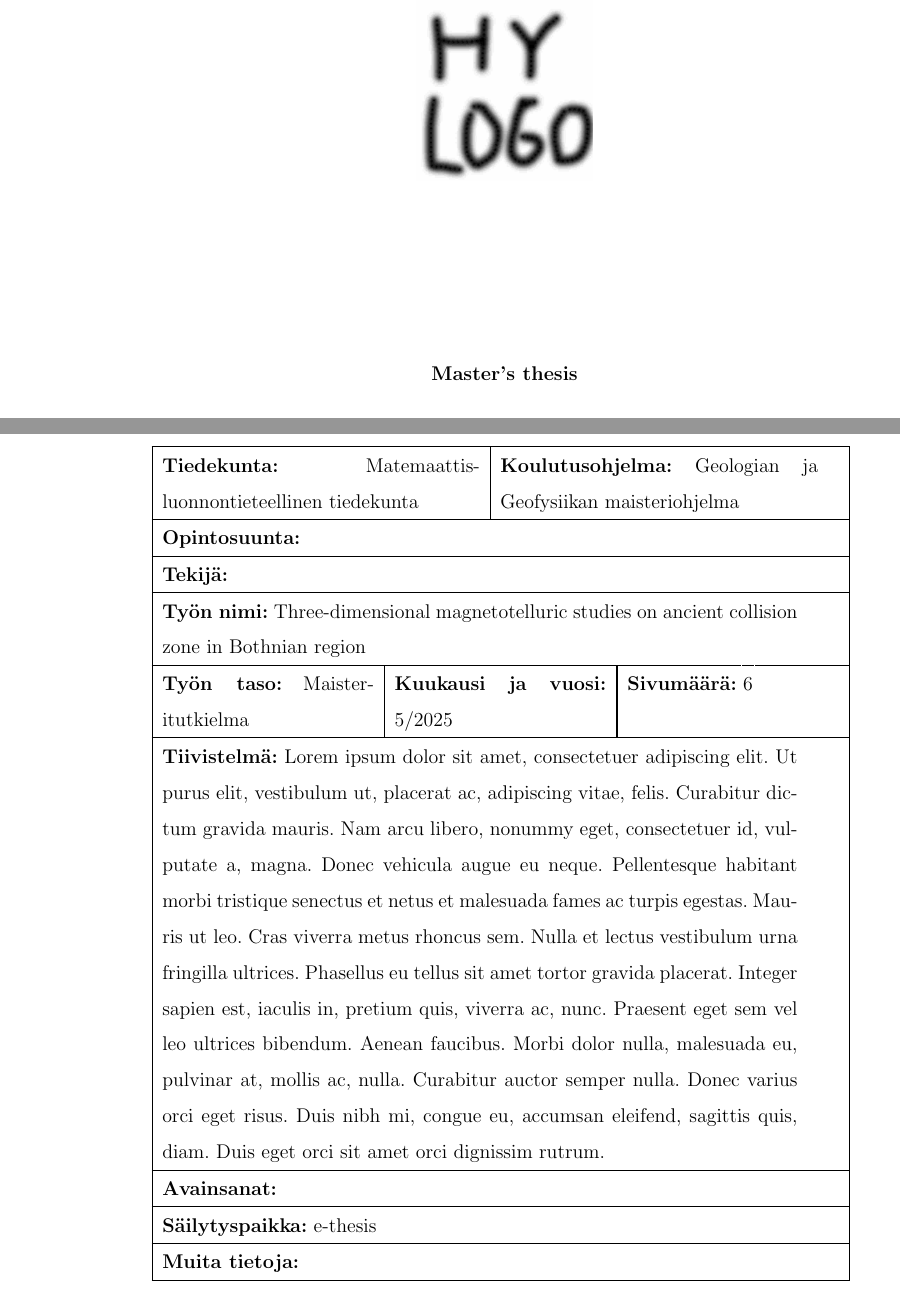
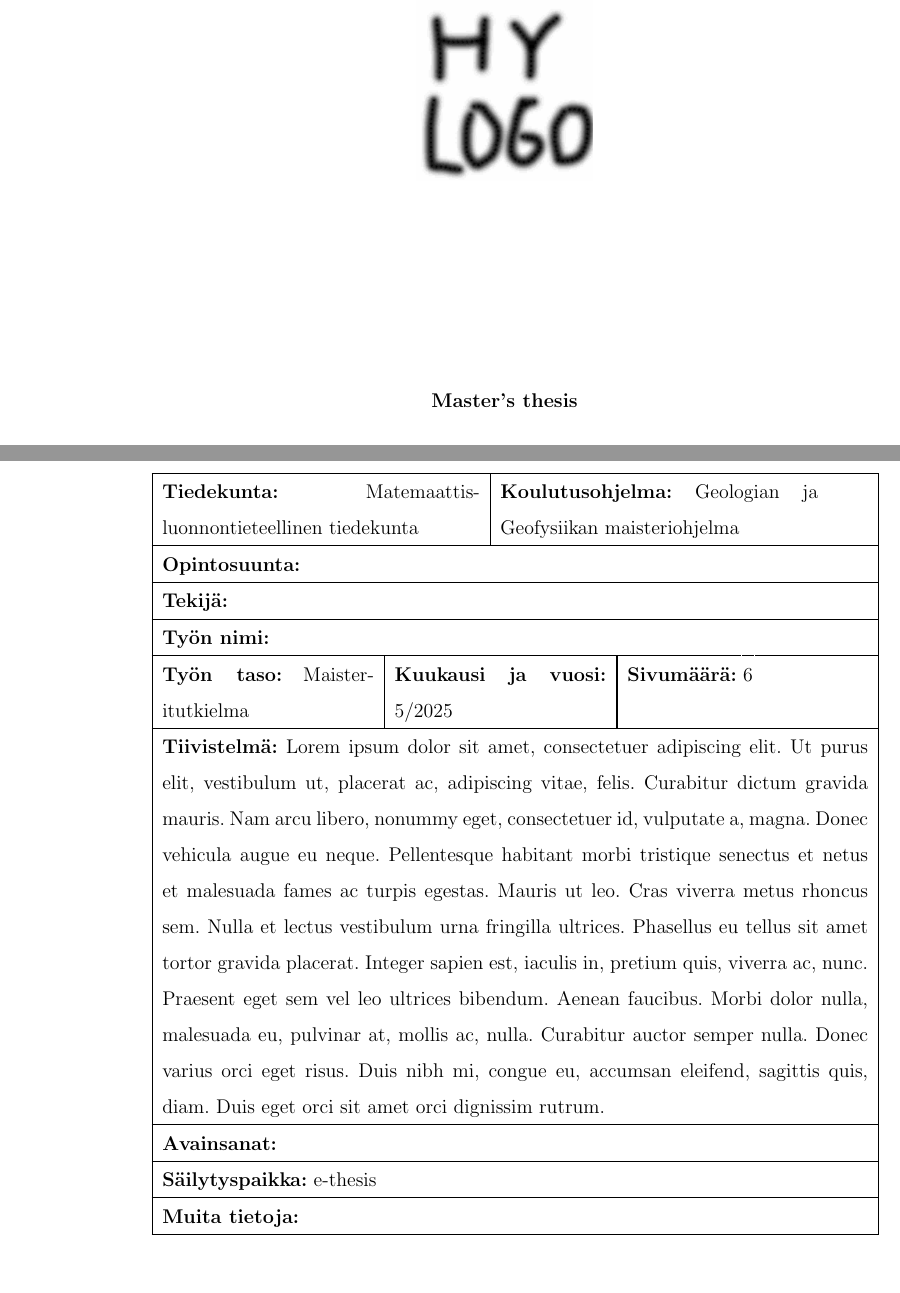
Before and after one commit to Alekzanteri/hy_geo_latex, a LaTeX problem sheet (example_document.tex): two parts of pages 1 and 3 of 7, joined at a grey line, cut so that both start at the same text, the shorter picture padded with empty space. Compiled offline with pdfLaTeX.

Commit message:
Small changes to match with final version of my thesis.

```diff
--- a/example_document.tex
+++ b/example_document.tex
@@ -7,7 +7,6 @@
 right=25mm,
  top=25mm,
 bottom=25mm}
-\frenchspacing % same space size for everything
 
 \usepackage[skip=12pt]{parskip} % no intend, but a little space between paragraphs
 
@@ -16,10 +15,13 @@ bottom=25mm}
 \usepackage{subcaption}%custom caption
 \DeclareCaptionFormat{custom}
 {%
-    \footnotesize{#1#2 #3}
+    \linespread{1.0}\selectfont\footnotesize{#1#2 #3}
 }
 \DeclareCaptionLabelSeparator{custom}{.}
 \captionsetup{format=custom, labelsep=custom}
+
+\setlength{\textfloatsep}{30pt plus 2.0pt minus 4.0pt}
+\setlength{\intextsep}{30pt plus 2.0pt minus 4.0pt}
 
 \usepackage{eurosym}%euro
 
@@ -46,7 +48,6 @@ bottom=25mm}
 
 %reference list settings
 \DeclareNameAlias{sortname}{family-given}
-\addbibresource{references.bib}%single bib file of all the references
 \usepackage{xpatch,filecontents}
 \xpatchbibmacro{date+extradate}{%no brackets around year
   \printtext[parens]%
@@ -55,6 +56,12 @@ bottom=25mm}
   \printtext%
 }{}{}
 
+% no oxford comma
+\AtBeginBibliography{%
+  \renewcommand*{\finalnamedelim}{\addspace and\space}%
+  \renewcommand*{\finalandcomma}{}%
+}
+
 \makeatletter%no cursive
 
 \renewrobustcmd*{\mkbibemph}{}
@@ -93,24 +98,38 @@ bottom=25mm}
 %section subsection and others style.
 \usepackage{titlesec}
 \usepackage{titletoc}
-\titlelabel{\thetitle.\quad}
 \titleformat{\section}
-  {\normalfont\sffamily\bfseries\MakeUppercase}
-  {\thesection.}{1em}{}
+  {\bfseries\MakeUppercase}
+  {\thesection}{1em}{}
 \titleformat{\subsection}
-  {\normalfont\bfseries}
-  {\thesubsection.}{1em}{}
+  {\bfseries}
+  {\thesubsection}{1em}{}
 \titleformat{\subsubsection}
-  {\normalfont\itshape}
-  {\thesubsubsection.}{1em}{}
+  {\itshape}
+  {\thesubsubsection}{1em}{}
+
+\renewcommand{\thesection}{\arabic{section}.}
+\renewcommand{\thesubsection}{\thesection\arabic{subsection}.}
+\renewcommand{\thesubsubsection}{\thesubsection\arabic{subsubsection}.}
+
+\titlespacing*{\section}{0pt}{30pt plus 5pt minus 5pt}{5 pt plus 1pt minus 1pt}
+
+\usepackage{tocloft}
+\setlength{\cftbeforesubsecskip}{0pt}
+\setlength{\cftbeforesecskip}{5pt}
+
+%\usepackage{setspace}
 
 %add your own commands here
 \newcommand{\aste}{^{\circ}}%command  for degree mark
+\newcommand{\om}{\Omega\text{m}}
 
-\usepackage[table]{xcolor} %table colors
+\usepackage[table]{xcolor} %table co
+
 
 
 \begin{document}
+\frenchspacing
 %%%%%%%%%%%%%%%%%%%%%%%%%%%%%%%%%%%%%%%%%%%%%%%%%%%%%%%%%%%%%%%%%%%%%%%%%%%%%%%%%%%%%%%%%%%%%%%%%%%%%%%%%%%%%%%%%%%%%%%%%%%%%%%%%%%%%%%%%%%%%%%%%%%%%%%%%%%%%%%%%%%%%%%%%%%%%%%%%%
 \begin{titlepage}
 \begin{center}
@@ -189,11 +208,11 @@ Faculty of Science
 \hline
 \multicolumn{6}{| p{0.9\linewidth} |}{\textbf{Tekijä:} }\\
 \hline
-\multicolumn{6}{| p{0.9\linewidth} |}{\textbf{Työn nimi:} Three-dimensional magnetotelluric studies on ancient collision zone in Bothnian region}\\
+\multicolumn{6}{| p{0.9\linewidth} |}{\textbf{Työn nimi:}} \\
 \hline
 \multicolumn{2}{| p{0.3\linewidth} }{\textbf{Työn taso:} Maisteritutkielma} & \multicolumn{2}{| p{0.3\linewidth} |}{\textbf{Kuukausi ja vuosi:} \the\month/\the\year} & \multicolumn{2}{| p{0.3\linewidth} |}{\textbf{Sivumäärä:} \pageref{LastPage}}\\
 \hline
-\multicolumn{6}{| p{0.9\linewidth} |}{\textbf{Tiivistelmä:} \lipsum[1-1] }\\
+\multicolumn{6}{| p{1\linewidth} |}{\textbf{Tiivistelmä:} \lipsum[1-1] }\\
 \hline
 \multicolumn{6}{| p{0.9\linewidth} |}{\textbf{Avainsanat:} }\\
 \hline
```
Also changed, not shown: example_document.pdf, example_document.tex (10 more changed lines).
